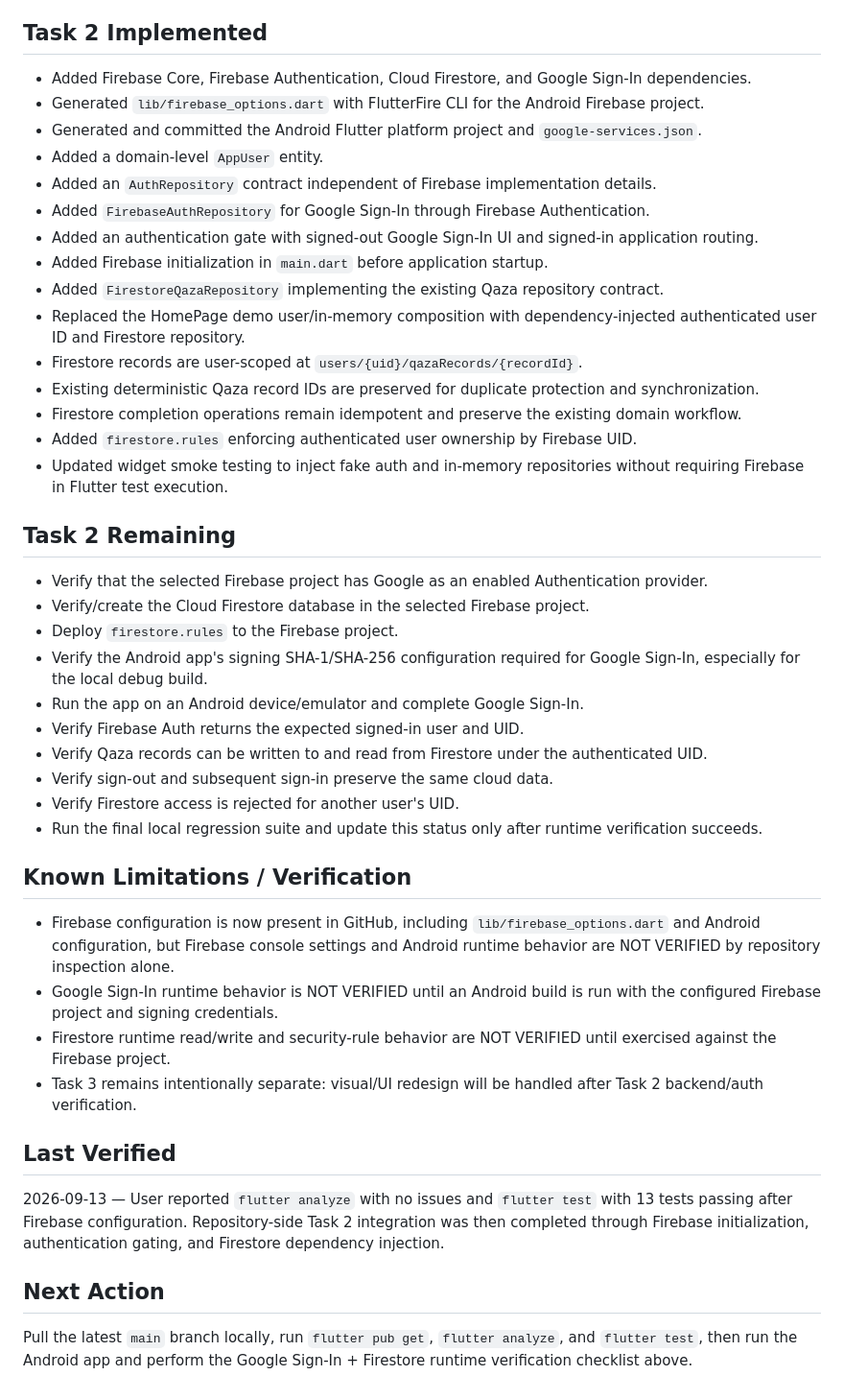
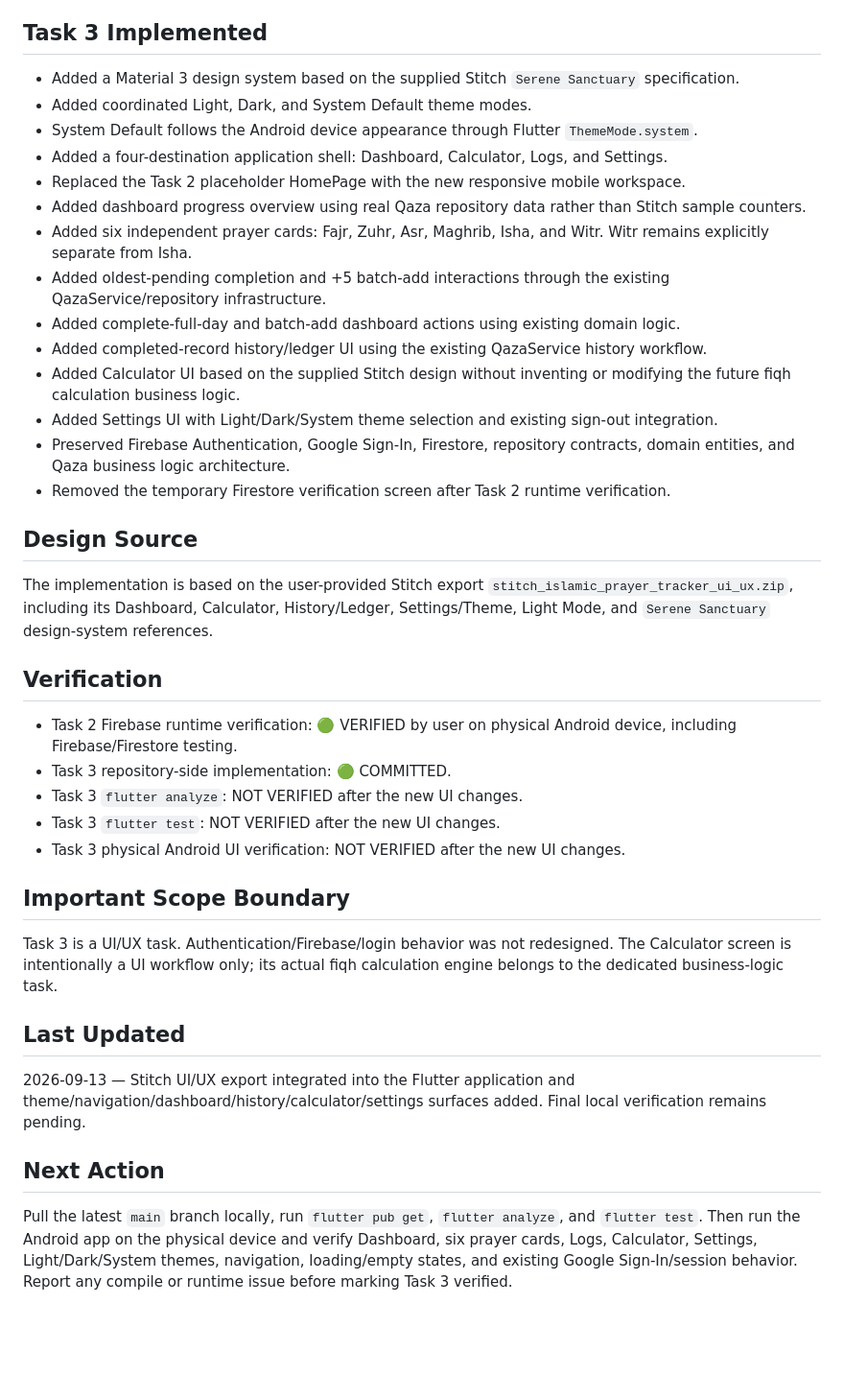
Before and after one commit to a-kabeer/Qaza-Namaz, a Markdown page: PROJECT_STATUS.md, the part around one of its changes. Shown at 96% size. GitHub-like rendering; blank space fills up the shorter version.

Commit message:
Task 3: update project status after Stitch UI integration

```diff
--- a/PROJECT_STATUS.md
+++ b/PROJECT_STATUS.md
@@ -23,43 +23,37 @@ Task 1 is verified. Task 2 implementation and Firebase/Android project configura
 - Task 14: 🟡 PARTIALLY COMPLETE — core unit/widget tests exist; full QA not started
 - Task 15: 🔴 NOT STARTED
 
-## Task 2 Implemented
-- Added Firebase Core, Firebase Authentication, Cloud Firestore, and Google Sign-In dependencies.
-- Generated `lib/firebase_options.dart` with FlutterFire CLI for the Android Firebase project.
-- Generated and committed the Android Flutter platform project and `google-services.json`.
-- Added a domain-level `AppUser` entity.
-- Added an `AuthRepository` contract independent of Firebase implementation details.
-- Added `FirebaseAuthRepository` for Google Sign-In through Firebase Authentication.
-- Added an authentication gate with signed-out Google Sign-In UI and signed-in application routing.
-- Added Firebase initialization in `main.dart` before application startup.
-- Added `FirestoreQazaRepository` implementing the existing Qaza repository contract.
-- Replaced the HomePage demo user/in-memory composition with dependency-injected authenticated user ID and Firestore repository.
-- Firestore records are user-scoped at `users/{uid}/qazaRecords/{recordId}`.
-- Existing deterministic Qaza record IDs are preserved for duplicate protection and synchronization.
-- Firestore completion operations remain idempotent and preserve the existing domain workflow.
-- Added `firestore.rules` enforcing authenticated user ownership by Firebase UID.
-- Updated widget smoke testing to inject fake auth and in-memory repositories without requiring Firebase in Flutter test execution.
+## Task 3 Implemented
+- Added a Material 3 design system based on the supplied Stitch `Serene Sanctuary` specification.
+- Added coordinated Light, Dark, and System Default theme modes.
+- System Default follows the Android device appearance through Flutter `ThemeMode.system`.
+- Added a four-destination application shell: Dashboard, Calculator, Logs, and Settings.
+- Replaced the Task 2 placeholder HomePage with the new responsive mobile workspace.
+- Added dashboard progress overview using real Qaza repository data rather than Stitch sample counters.
+- Added six independent prayer cards: Fajr, Zuhr, Asr, Maghrib, Isha, and Witr. Witr remains explicitly separate from Isha.
+- Added oldest-pending completion and +5 batch-add interactions through the existing QazaService/repository infrastructure.
+- Added complete-full-day and batch-add dashboard actions using existing domain logic.
+- Added completed-record history/ledger UI using the existing QazaService history workflow.
+- Added Calculator UI based on the supplied Stitch design without inventing or modifying the future fiqh calculation business logic.
+- Added Settings UI with Light/Dark/System theme selection and existing sign-out integration.
+- Preserved Firebase Authentication, Google Sign-In, Firestore, repository contracts, domain entities, and Qaza business logic architecture.
+- Removed the temporary Firestore verification screen after Task 2 runtime verification.
 
-## Task 2 Remaining
-- Verify that the selected Firebase project has Google as an enabled Authentication provider.
-- Verify/create the Cloud Firestore database in the selected Firebase project.
-- Deploy `firestore.rules` to the Firebase project.
-- Verify the Android app's signing SHA-1/SHA-256 configuration required for Google Sign-In, especially for the local debug build.
-- Run the app on an Android device/emulator and complete Google Sign-In.
-- Verify Firebase Auth returns the expected signed-in user and UID.
-- Verify Qaza records can be written to and read from Firestore under the authenticated UID.
-- Verify sign-out and subsequent sign-in preserve the same cloud data.
-- Verify Firestore access is rejected for another user's UID.
-- Run the final local regression suite and update this status only after runtime verification succeeds.
+## Design Source
+The implementation is based on the user-provided Stitch export `stitch_islamic_prayer_tracker_ui_ux.zip`, including its Dashboard, Calculator, History/Ledger, Settings/Theme, Light Mode, and `Serene Sanctuary` design-system references.
 
-## Known Limitations / Verification
-- Firebase configuration is now present in GitHub, including `lib/firebase_options.dart` and Android configuration, but Firebase console settings and Android runtime behavior are NOT VERIFIED by repository inspection alone.
-- Google Sign-In runtime behavior is NOT VERIFIED until an Android build is run with the configured Firebase project and signing credentials.
-- Firestore runtime read/write and security-rule behavior are NOT VERIFIED until exercised against the Firebase project.
-- Task 3 remains intentionally separate: visual/UI redesign will be handled after Task 2 backend/auth verification.
+## Verification
+- Task 2 Firebase runtime verification: 🟢 VERIFIED by user on physical Android device, including Firebase/Firestore testing.
+- Task 3 repository-side implementation: 🟢 COMMITTED.
+- Task 3 `flutter analyze`: NOT VERIFIED after the new UI changes.
+- Task 3 `flutter test`: NOT VERIFIED after the new UI changes.
+- Task 3 physical Android UI verification: NOT VERIFIED after the new UI changes.
 
-## Last Verified
-2026-09-13 — User reported `flutter analyze` with no issues and `flutter test` with 13 tests passing after Firebase configuration. Repository-side Task 2 integration was then completed through Firebase initialization, authentication gating, and Firestore dependency injection.
+## Important Scope Boundary
+Task 3 is a UI/UX task. Authentication/Firebase/login behavior was not redesigned. The Calculator screen is intentionally a UI workflow only; its actual fiqh calculation engine belongs to the dedicated business-logic task.
+
+## Last Updated
+2026-09-13 — Stitch UI/UX export integrated into the Flutter application and theme/navigation/dashboard/history/calculator/settings surfaces added. Final local verification remains pending.
 
 ## Next Action
-Pull the latest `main` branch locally, run `flutter pub get`, `flutter analyze`, and `flutter test`, then run the Android app and perform the Google Sign-In + Firestore runtime verification checklist above.
+Pull the latest `main` branch locally, run `flutter pub get`, `flutter analyze`, and `flutter test`. Then run the Android app on the physical device and verify Dashboard, six prayer cards, Logs, Calculator, Settings, Light/Dark/System themes, navigation, loading/empty states, and existing Google Sign-In/session behavior. Report any compile or runtime issue before marking Task 3 verified.
```
Also changed, not shown: other parts of PROJECT_STATUS.md (+5 -5 lines).
